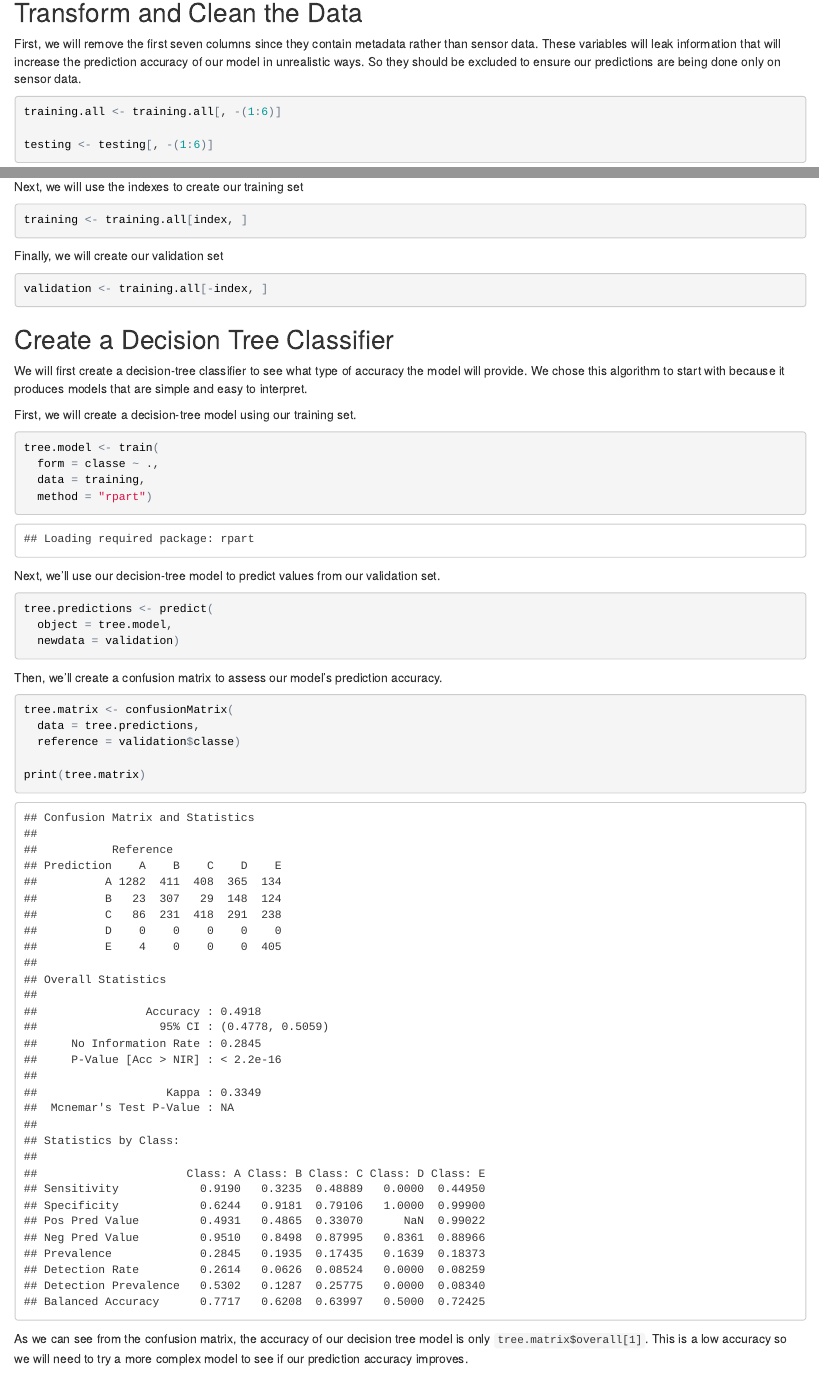
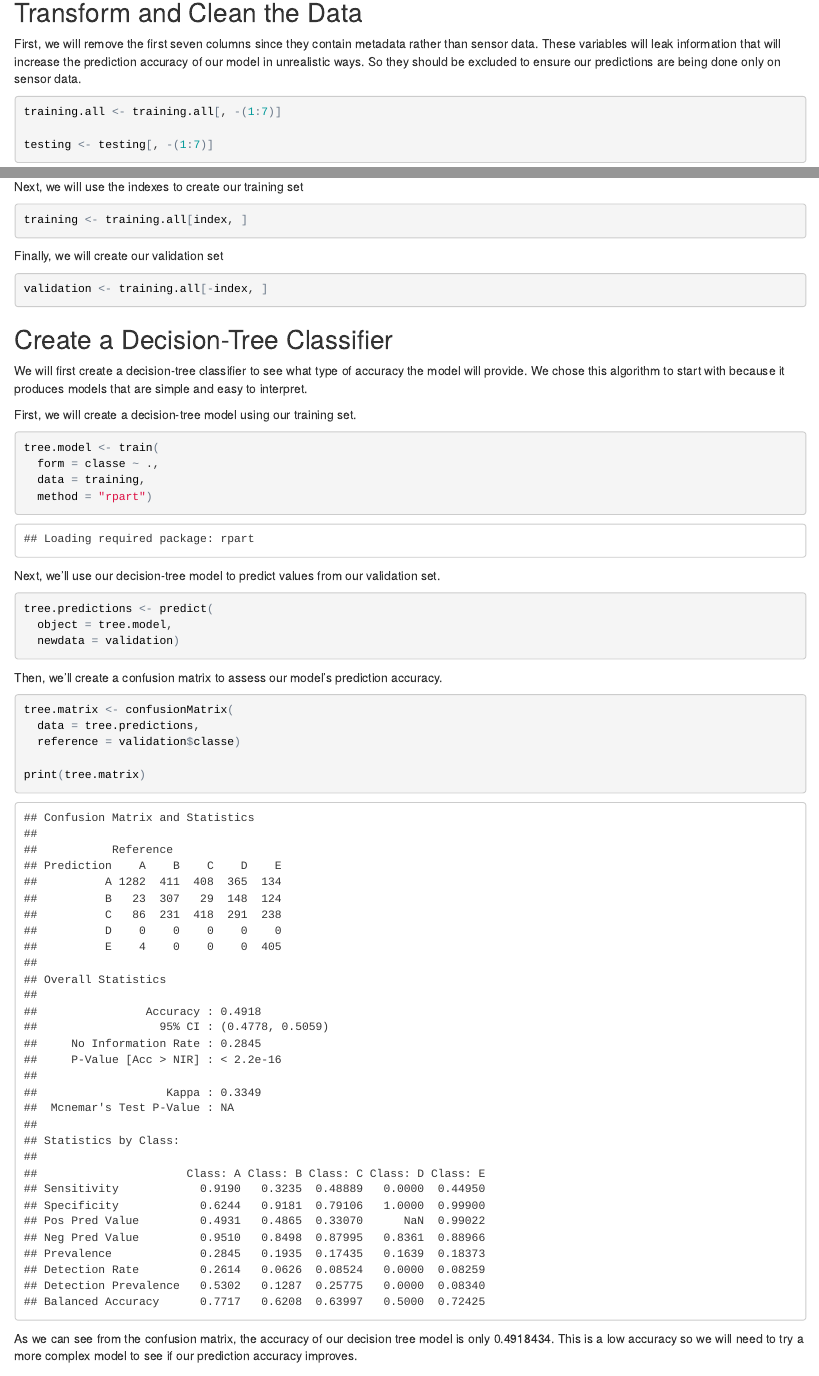
Before and after one commit to matthewrenze/machine-learning-final-project, an R Markdown document (Project.Rmd): the page in a window 1100 px wide, from 700 px down, and a second part further down, joined at a grey line. The pictures show the output file Project.html that the author committed with the source, opened offline.

Commit message:
Fixed markdown issues

````diff
--- a/Project.Rmd
+++ b/Project.Rmd
@@ -44,9 +44,9 @@ testing <- read.csv("pml-testing.csv")
 ## Transform and Clean the Data
 First, we will remove the first seven columns since they contain metadata rather than sensor data. These variables will leak information that will increase the prediction accuracy of our model in unrealistic ways. So they should be excluded to ensure our predictions are being done only on sensor data.
 ```{r}
-training.all <- training.all[, -(1:6)]
+training.all <- training.all[, -(1:7)]
 
-testing <- testing[, -(1:6)]
+testing <- testing[, -(1:7)]
 ```
 
 Next, we will remove variables with nearly zero variance since they have little predictive power relative to the complexity they add to our model.
@@ -85,7 +85,7 @@ Finally, we will create our validation set
 validation <- training.all[-index, ]
 ```
 
-## Create a Decision Tree Classifier
+## Create a Decision-Tree Classifier
 
 We will first create a decision-tree classifier to see what type of accuracy the model will provide. We chose this algorithm to start with because it produces models that are simple and easy to interpret.
 
@@ -113,7 +113,7 @@ tree.matrix <- confusionMatrix(
 print(tree.matrix)
 ```
 
-As we can see from the confusion matrix, the accuracy of our decision tree model is only `tree.matrix$overall[1]`. This is a low accuracy so we will need to try a more complex model to see if our prediction accuracy improves.
+As we can see from the confusion matrix, the accuracy of our decision tree model is only `r format(tree.matrix$overall[1], 2)`. This is a low accuracy so we will need to try a more complex model to see if our prediction accuracy improves.
 
 Finally, before we attempt to create a more powerful model, let's visualize the decision tree to see which variables were used in the model.
 ```{r, out.width='1000px'}
@@ -122,10 +122,10 @@ plot(tree.model$finalModel)
 text(tree.model$finalModel)
 ```
 
-## Create a Random-forest Classifier
+## Create a Random-Forest Classifier
 Now we will attempt to create a more powerful model in attempt to increase our prediction accuracy. We will use a random-forest classifier since it provides significantly more power by using a series of decision-tree classifiers as an ensemble.
 
-We will manually set the training control to specify the use of k-fold cross-validation, with k = 5 folds. This number was chosen to reduce the number of iterations necessary to construct our model relative to the potential increase in prediction accuracy of a larger k.
+We will manually set the training control to specify the use of k-fold cross validation, with k = 5 folds. This number was chosen to reduce the number of iterations necessary to construct our model relative to the potential increase in prediction accuracy of a larger k.
 
 First, we will create a random-forest classifier.
 ```{r, warning=FALSE, message=FALSE}
@@ -150,9 +150,11 @@ Then, we will create a confusion matrix to assess our new model's accuracy.
 forest.matrix <- confusionMatrix(
   data = forest.predictions,
   reference = validation$classe)
+
+print(forest.matrix)
 ```
 
-As we can see from our results, the random-forest classifier has an accuracy of `forest.matrix$overall[1]`, which is significantly better than our decision-tree classifier.
+As we can see from our results, the random-forest classifier has an accuracy of `r format(forest.matrix$overall[1], 2)`, which is significantly better than our decision-tree classifier.
 
 This model's prediction accuracy should be sufficient, so we will use it to make our final predictions.
 
@@ -181,6 +183,6 @@ final.predictions <- predict(
 print(final.predictions)
 ```
 
-These results were submitted to the Coursera website for verification. As a result of this verification process we know that our accuracy of our predictions on the test set was 100%.
+These results were submitted to the Coursera website for verification. As a result of this verification process we know that the accuracy of our predictions on the test set was 100%.
 
 While we would typically expect our in-sample error rate to be lower than our out-of-sample error rate, in this case, our out-of-sample error rate was lower than our in-sample error rate. This is likely due to the small sample size of our test data set.
````
Also changed, not shown: Project.html, Project.pdf, Project.Rmd (2 more changed lines).
